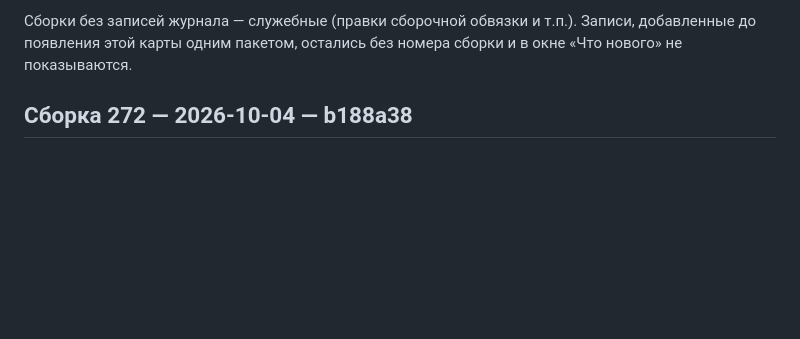
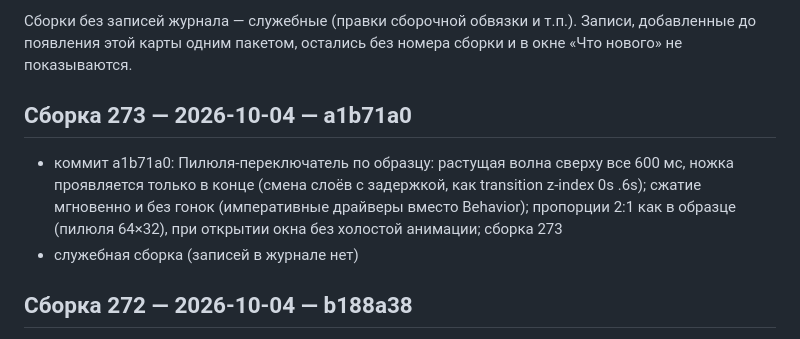
Before and after one commit to doc789982-design/OverTimeApp, a Markdown page: BUILD_HISTORY.md, the part around the change. Rendered like a GitHub page; blank space fills up the shorter version.

Commit message:
Карта сборок обновлена
Co-authored-by: arena-agent <297053741+arena-agent@users.noreply.github.com>

```diff
--- a/BUILD_HISTORY.md
+++ b/BUILD_HISTORY.md
@@ -15,6 +15,11 @@
 Записи, добавленные до появления этой карты одним пакетом, остались
 без номера сборки и в окне «Что нового» не показываются.
 
+
+## Сборка 273 — 2026-10-04 — a1b71a0
+
+- коммит a1b71a0: Пилюля-переключатель по образцу: растущая волна сверху все 600 мс, ножка проявляется только в конце (смена слоёв с задержкой, как transition z-index 0s .6s); сжатие мгновенно и без гонок (императивные драйверы вместо Behavior); пропорции 2:1 как в образце (пилюля 64×32), при открытии окна без холостой анимации; сборка 273
+- служебная сборка (записей в журнале нет)
 
 ## Сборка 272 — 2026-10-04 — b188a38
 
```
